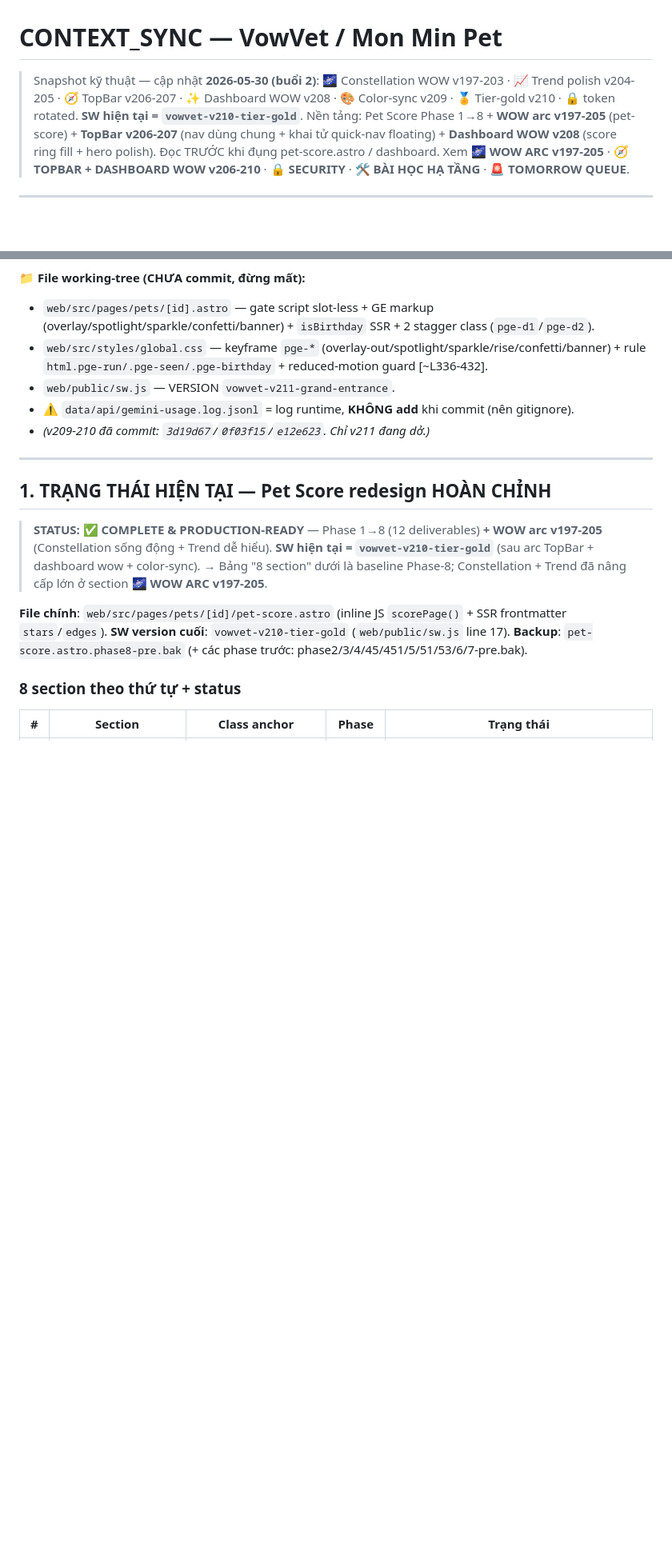
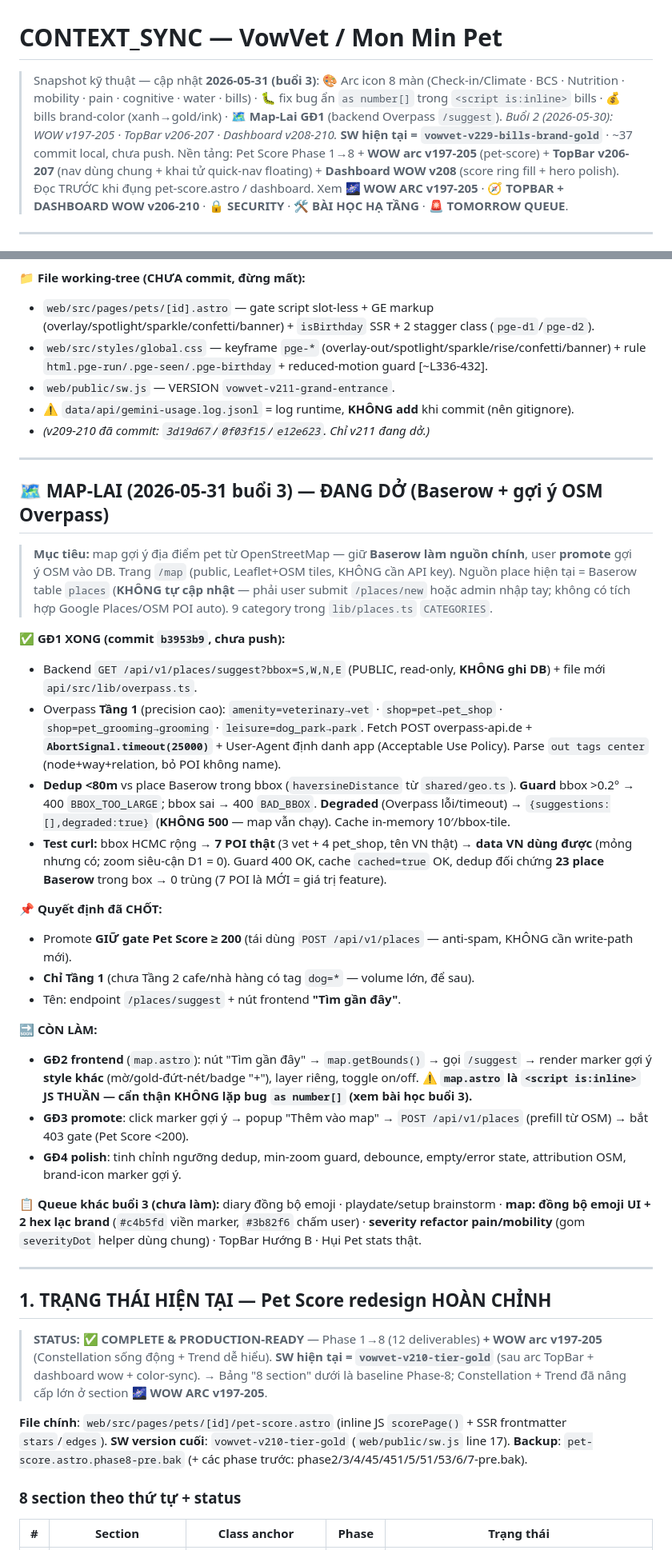
Before and after one commit to duytruongphat99999-sudo/vowvet, a Markdown page: CONTEXT_SYNC.md, 2 parts joined by grey strips. Shown at 80% size. GitHub-like rendering; blank space fills up the shorter version.

Commit message:
docs: CONTEXT_SYNC cập nhật buổi — arc icon 8 màn + bug as[] fixed + Map-Lai GĐ1, queue diary/playdate/map-sync
Co-Authored-By: Claude Opus 4.8 (1M context) <noreply@anthropic.com>

```diff
--- a/CONTEXT_SYNC.md
+++ b/CONTEXT_SYNC.md
@@ -1,6 +1,6 @@
 # CONTEXT_SYNC — VowVet / Mon Min Pet
 
-> Snapshot kỹ thuật — cập nhật **2026-05-30 (buổi 2)**: 🌌 Constellation WOW v197-203 · 📈 Trend polish v204-205 · 🧭 TopBar v206-207 · ✨ Dashboard WOW v208 · 🎨 Color-sync v209 · 🏅 Tier-gold v210 · 🔒 token rotated. **SW hiện tại = `vowvet-v210-tier-gold`**.
+> Snapshot kỹ thuật — cập nhật **2026-05-31 (buổi 3)**: 🎨 Arc icon 8 màn (Check-in/Climate · BCS · Nutrition · mobility · pain · cognitive · water · bills) · 🐛 fix bug ẩn `as number[]` trong `<script is:inline>` bills · 💰 bills brand-color (xanh→gold/ink) · 🗺️ **Map-Lai GĐ1** (backend Overpass `/suggest`). *Buổi 2 (2026-05-30): WOW v197-205 · TopBar v206-207 · Dashboard v208-210.* **SW hiện tại = `vowvet-v229-bills-brand-gold`** · ~37 commit local, chưa push.
 > Nền tảng: Pet Score Phase 1→8 + **WOW arc v197-205** (pet-score) + **TopBar v206-207** (nav dùng chung + khai tử quick-nav floating) + **Dashboard WOW v208** (score ring fill + hero polish).
 > Đọc TRƯỚC khi đụng pet-score.astro / dashboard. Xem **🌌 WOW ARC v197-205** · **🧭 TOPBAR + DASHBOARD WOW v206-210** · **🔒 SECURITY** · **🛠️ BÀI HỌC HẠ TẦNG** · **🚨 TOMORROW QUEUE**.
 
@@ -82,6 +88,30 @@ getComputedStyle(o).display;         // 'block' hay 'none'?
 - `web/public/sw.js` — VERSION `vowvet-v211-grand-entrance`.
 - ⚠️ `data/api/gemini-usage.log.jsonl` = log runtime, **KHÔNG add** khi commit (nên gitignore).
 - *(v209-210 đã commit: `3d19d67`/`0f03f15`/`e12e623`. Chỉ v211 đang dở.)*
+
+---
+
+## 🗺️ MAP-LAI (2026-05-31 buổi 3) — ĐANG DỞ (Baserow + gợi ý OSM Overpass)
+
+> **Mục tiêu:** map gợi ý địa điểm pet từ OpenStreetMap — giữ **Baserow làm nguồn chính**, user **promote** gợi ý OSM vào DB. Trang `/map` (public, Leaflet+OSM tiles, KHÔNG cần API key). Nguồn place hiện tại = Baserow table `places` (**KHÔNG tự cập nhật** — phải user submit `/places/new` hoặc admin nhập tay; không có tích hợp Google Places/OSM POI auto). 9 category trong `lib/places.ts` `CATEGORIES`.
+
+**✅ GĐ1 XONG (commit `b3953b9`, chưa push):**
+- Backend `GET /api/v1/places/suggest?bbox=S,W,N,E` (PUBLIC, read-only, **KHÔNG ghi DB**) + file mới `api/src/lib/overpass.ts`.
+- Overpass **Tầng 1** (precision cao): `amenity=veterinary→vet` · `shop=pet→pet_shop` · `shop=pet_grooming→grooming` · `leisure=dog_park→park`. Fetch POST overpass-api.de + **`AbortSignal.timeout(25000)`** + User-Agent định danh app (Acceptable Use Policy). Parse `out tags center` (node+way+relation, bỏ POI không name).
+- **Dedup <80m** vs place Baserow trong bbox (`haversineDistance` từ `shared/geo.ts`). **Guard** bbox >0.2° → 400 `BBOX_TOO_LARGE`; bbox sai → 400 `BAD_BBOX`. **Degraded** (Overpass lỗi/timeout) → `{suggestions:[],degraded:true}` (**KHÔNG 500** — map vẫn chạy). Cache in-memory 10′/bbox-tile.
+- **Test curl:** bbox HCMC rộng → **7 POI thật** (3 vet + 4 pet_shop, tên VN thật) → **data VN dùng được** (mỏng nhưng có; zoom siêu-cận D1 = 0). Guard 400 OK, cache `cached=true` OK, dedup đối chứng **23 place Baserow** trong box → 0 trùng (7 POI là MỚI = giá trị feature).
+
+**📌 Quyết định đã CHỐT:**
+- Promote **GIỮ gate Pet Score ≥ 200** (tái dùng `POST /api/v1/places` — anti-spam, KHÔNG cần write-path mới).
+- **Chỉ Tầng 1** (chưa Tầng 2 cafe/nhà hàng có tag `dog=*` — volume lớn, để sau).
+- Tên: endpoint `/places/suggest` + nút frontend **"Tìm gần đây"**.
+
+**🔜 CÒN LÀM:**
+- **GĐ2 frontend** (`map.astro`): nút "Tìm gần đây" → `map.getBounds()` → gọi `/suggest` → render marker gợi ý **style khác** (mờ/gold-đứt-nét/badge "+"), layer riêng, toggle on/off. ⚠️ **`map.astro` là `<script is:inline>` JS THUẦN — cẩn thận KHÔNG lặp bug `as number[]` (xem bài học buổi 3).**
+- **GĐ3 promote**: click marker gợi ý → popup "Thêm vào map" → `POST /api/v1/places` (prefill từ OSM) → bắt 403 gate (Pet Score <200).
+- **GĐ4 polish**: tinh chỉnh ngưỡng dedup, min-zoom guard, debounce, empty/error state, attribution OSM, brand-icon marker gợi ý.
+
+**📋 Queue khác buổi 3 (chưa làm):** diary đồng bộ emoji · playdate/setup brainstorm · **map: đồng bộ emoji UI + 2 hex lạc brand** (`#c4b5fd` viền marker, `#3b82f6` chấm user) · **severity refactor pain/mobility** (gom `severityDot` helper dùng chung) · TopBar Hướng B · Hụi Pet stats thật.
 
 ---
 
```
Also changed, not shown: other parts of CONTEXT_SYNC.md (+6 -0 lines).
